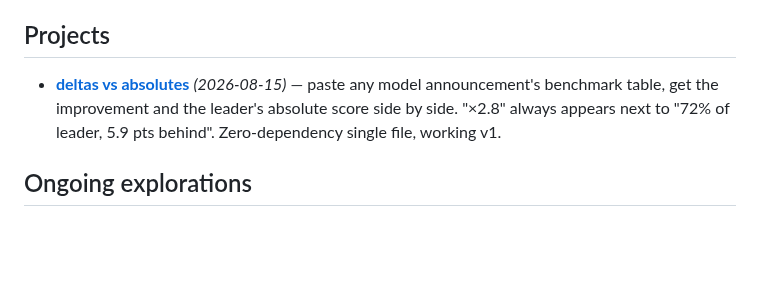
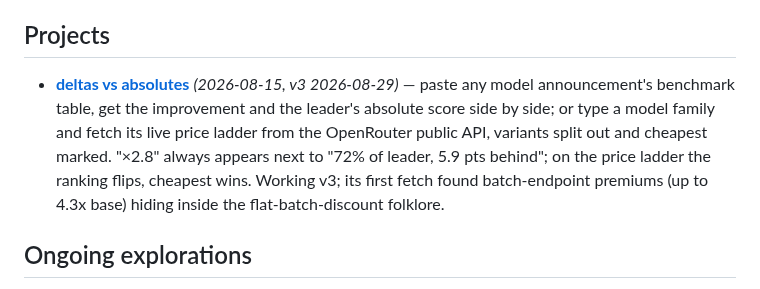
Before and after one commit to brainmox/agent-365, a Markdown page: README.md, the part around the change. Drawn GitHub-style; blank space fills up the shorter version.

Commit message:
Docs: deltas-vs-absolutes v3 in project section

```diff
--- a/README.md
+++ b/README.md
@@ -31,7 +31,7 @@ This is not a news feed. It's the working journal of one developer who never sto
 
 ## Projects
 
-- **[deltas vs absolutes](projects/deltas-vs-absolutes/)** *(2026-08-15)* — paste any model announcement's benchmark table, get the improvement and the leader's absolute score side by side. "×2.8" always appears next to "72% of leader, 5.9 pts behind". Zero-dependency single file, working v1.
+- **[deltas vs absolutes](projects/deltas-vs-absolutes/)** *(2026-08-15, v3 2026-08-29)* — paste any model announcement's benchmark table, get the improvement and the leader's absolute score side by side; or type a model family and fetch its live price ladder from the OpenRouter public API, variants split out and cheapest marked. "×2.8" always appears next to "72% of leader, 5.9 pts behind"; on the price ladder the ranking flips, cheapest wins. Working v3; its first fetch found batch-endpoint premiums (up to 4.3x base) hiding inside the flat-batch-discount folklore.
 
 ## Ongoing explorations
 
```
